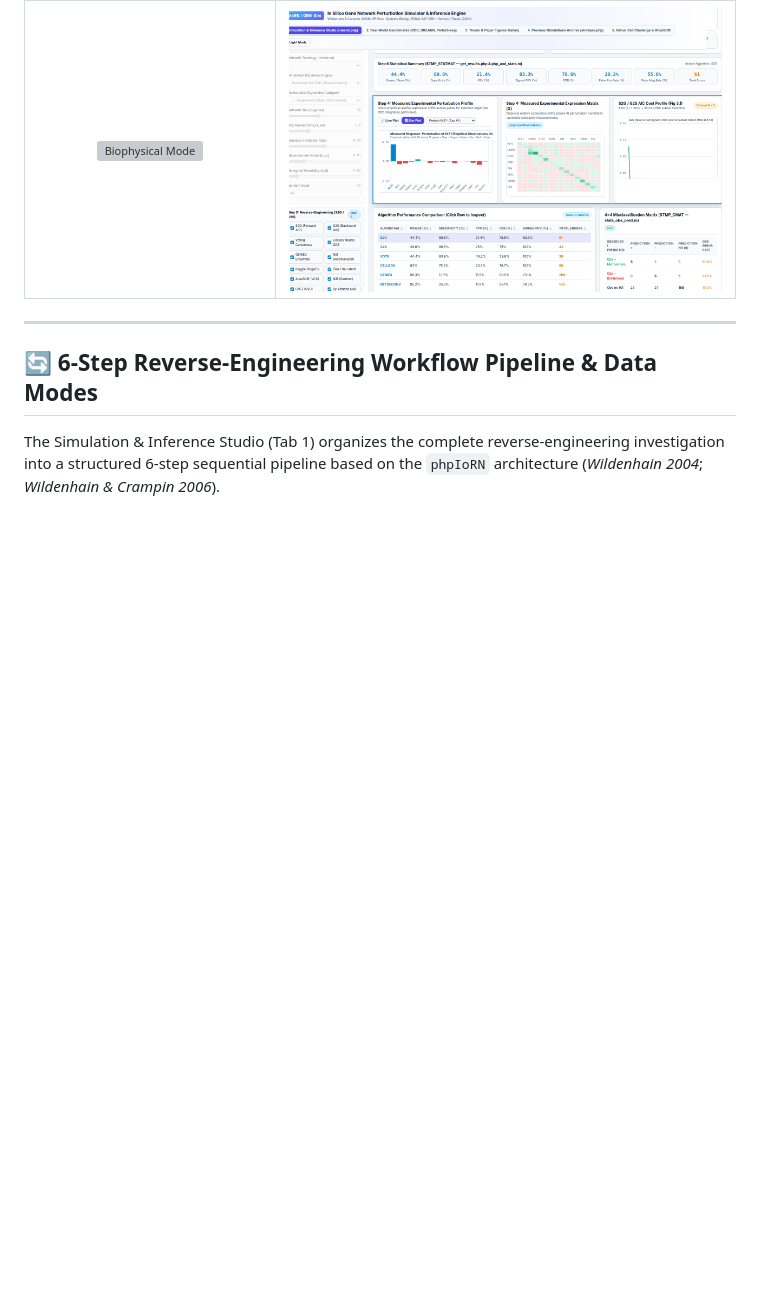
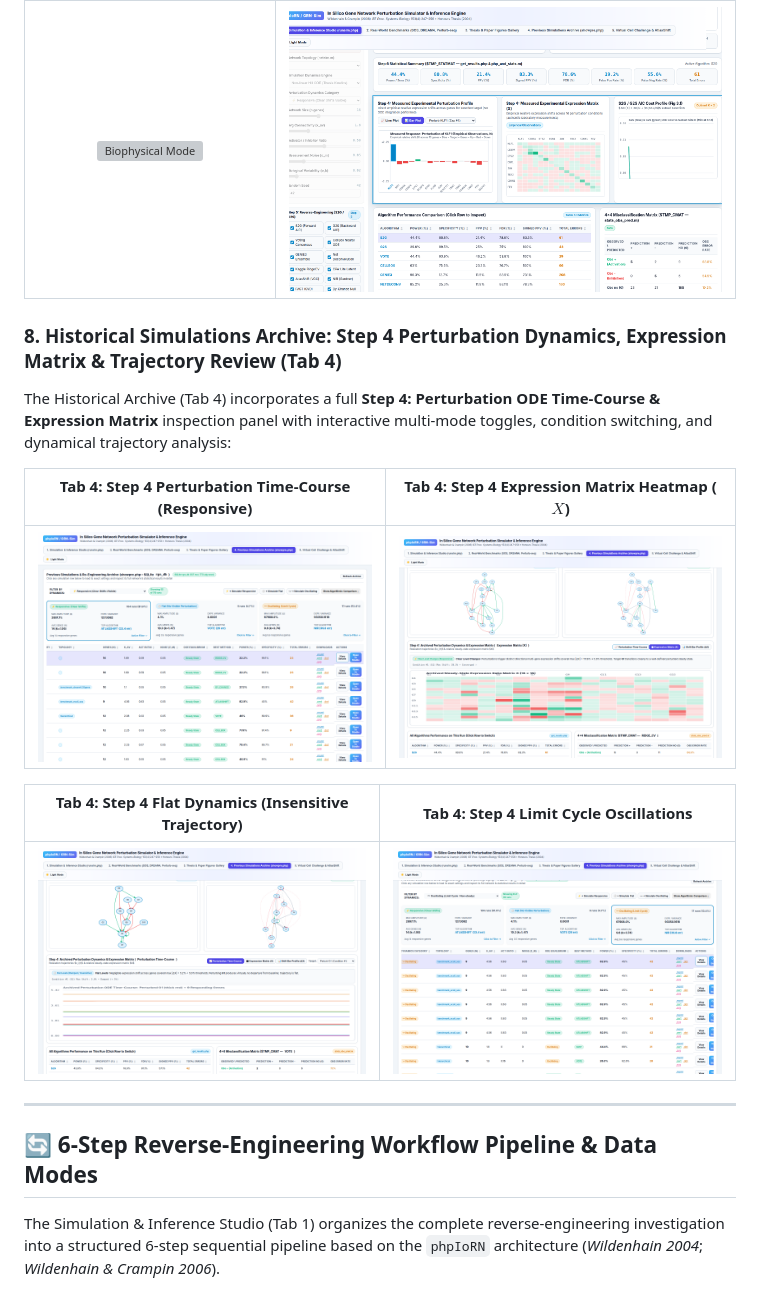
Before and after one commit to jwildenhain/gene-network-sim-inference, a Markdown page: README.md, the part around one of its changes. Rendered like a GitHub page; pictures changed too: docs/screenshots/30_tab4_step4_timecourse_responsive.png (added), docs/screenshots/31_tab4_step4_expression_matrix.png (added), docs/screenshots/32_tab4_step4_timecourse_flat.png (added); blank space fills up the shorter version; grey boxes are pictures that could not be loaded.

Commit message:
feat(archive): add Step 4 time-course and expression matrix toggle with trajectory dynamics review to Tab 4

```diff
--- a/README.md
+++ b/README.md
@@ -110,6 +110,17 @@ Tab 2 integrates comprehensive real-world experimental benchmarks (*E. coli* SOS
 | Tab 1: Biophysical Parameter Estimation Labels | Tab 1: Step 4 Toggle Line Plot vs Bar Plot |
 | :---: | :---: |
 | ![Biophysical Mode](docs/screenshots/28_tab1_biophysical_mode_calibrated_labels.png) | ![Step 4 Toggle Line vs Bar](docs/screenshots/29_tab1_step4_toggle_line_vs_bar.png) |
+
+### 8. Historical Simulations Archive: Step 4 Perturbation Dynamics, Expression Matrix & Trajectory Review (Tab 4)
+The Historical Archive (Tab 4) incorporates a full **Step 4: Perturbation ODE Time-Course & Expression Matrix** inspection panel with interactive multi-mode toggles, condition switching, and dynamical trajectory analysis:
+
+| Tab 4: Step 4 Perturbation Time-Course (Responsive) | Tab 4: Step 4 Expression Matrix Heatmap ($X$) |
+| :---: | :---: |
+| ![Archive Responsive Timecourse](docs/screenshots/30_tab4_step4_timecourse_responsive.png) | ![Archive Expression Matrix](docs/screenshots/31_tab4_step4_expression_matrix.png) |
+
+| Tab 4: Step 4 Flat Dynamics (Insensitive Trajectory) | Tab 4: Step 4 Limit Cycle Oscillations |
+| :---: | :---: |
+| ![Archive Flat Trajectory](docs/screenshots/32_tab4_step4_timecourse_flat.png) | ![Archive Oscillating Trajectory](docs/screenshots/33_tab4_step4_timecourse_oscillating.png) |
 
 ---
 
```
Also changed, not shown: other parts of README.md (+12 -0 lines), docs/WORKFLOW_STEPS_PIPELINE.md (+17 -0 lines), 4 other files.
